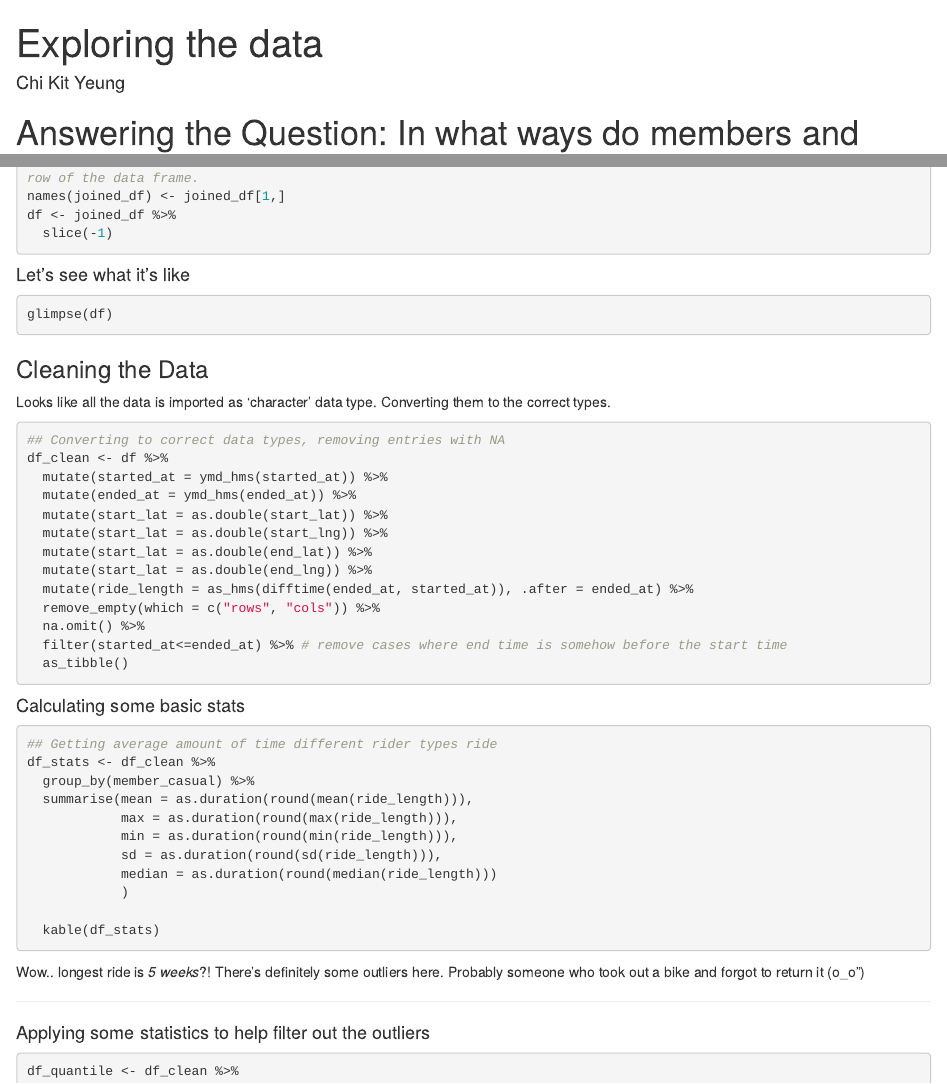
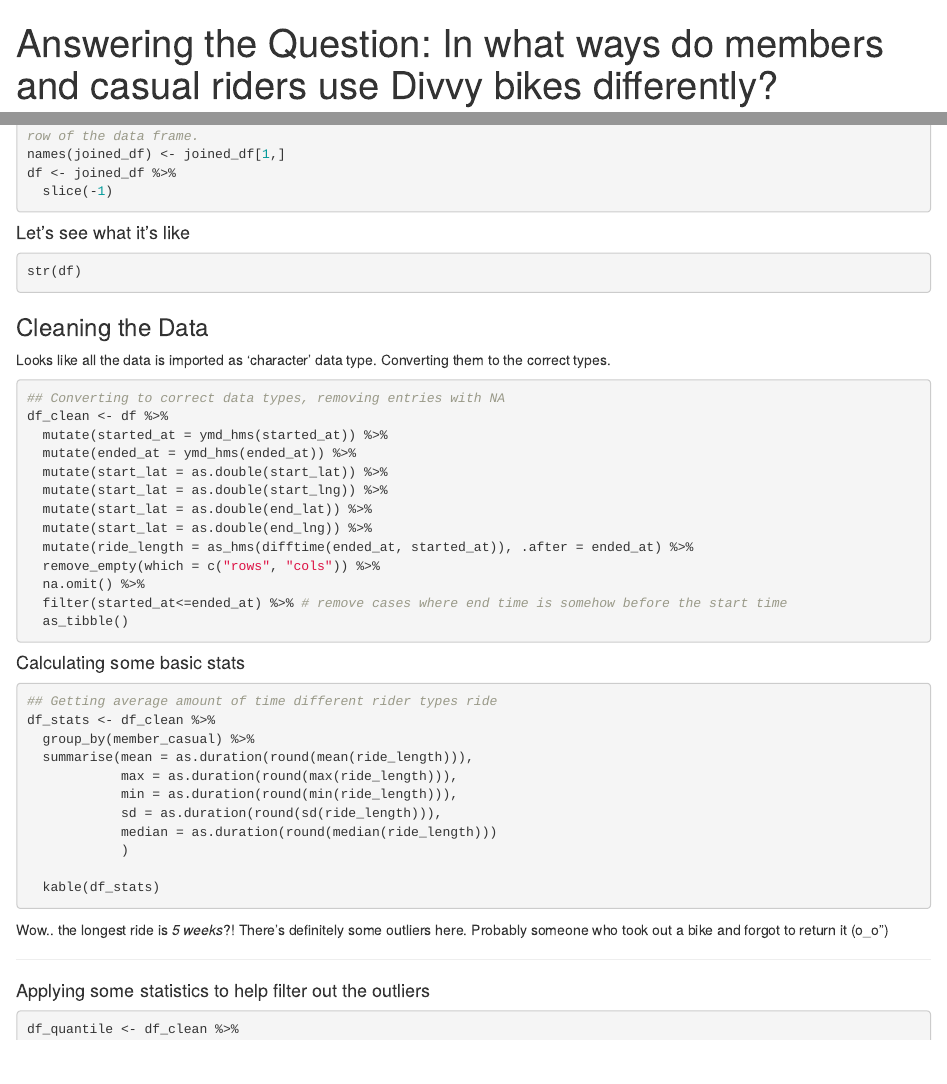
Before and after one commit to chikity/dataAnalysis_bikeShare, an R Markdown document (data_preparation.Rmd): the page in a window 1100 px wide, from its top, and a second part further down, joined at a grey line. Rendered offline with R 4.5, knitr and Pandoc, with nearby package versions; the code chunks are not run, so their results and figures are left out.

Commit message:
Small updates to R notebook

````diff
--- a/data_preparation.Rmd
+++ b/data_preparation.Rmd
@@ -1,9 +1,8 @@
 ---
-title: "Exploring the data"
+title: "Answering the Question: In what ways do members and casual riders use Divvy bikes differently?"
 author: "Chi Kit Yeung"
 output: html_notebook
 ---
-# Answering the Question: In what ways do members and casual riders use Divvy bikes differently?
 ## Guiding questions
 
 - Where is your data located?
@@ -68,7 +67,7 @@
 #### Let's see what it's like
 
 ```{r}
-glimpse(df)
+str(df)
 ```
 
 ### Cleaning the Data
@@ -108,7 +107,7 @@
   kable(df_stats)
 ```
 
-Wow.. longest ride is _5 weeks_?! There's definitely some outliers here.  Probably someone who took out a bike and forgot to return it (o_o")
+Wow.. the longest ride is _5 weeks_?! There's definitely some outliers here.  Probably someone who took out a bike and forgot to return it (o_o")
 
 ---
 
````
Also changed, not shown: data_preparation.nb.html.
